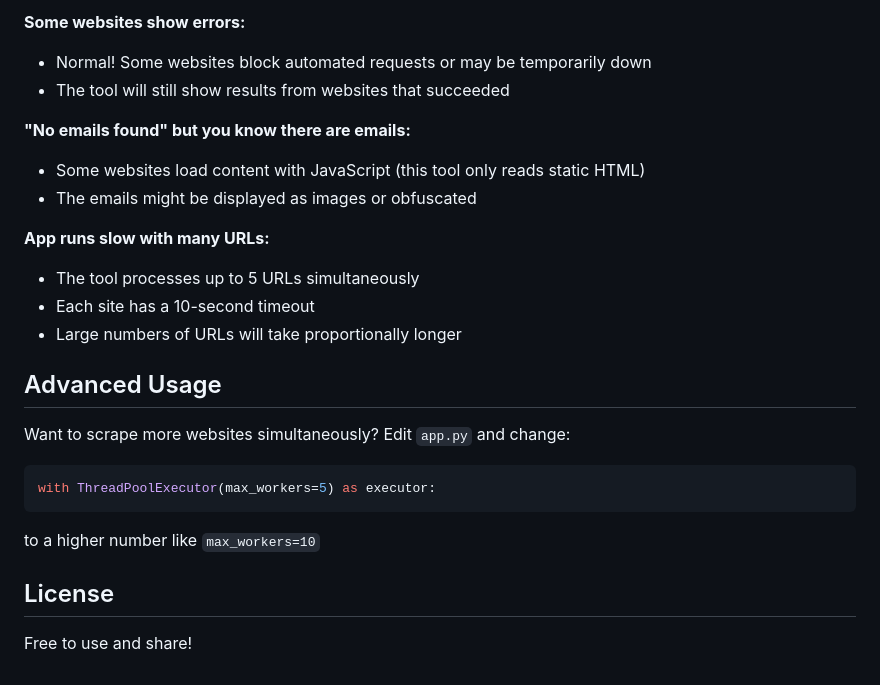
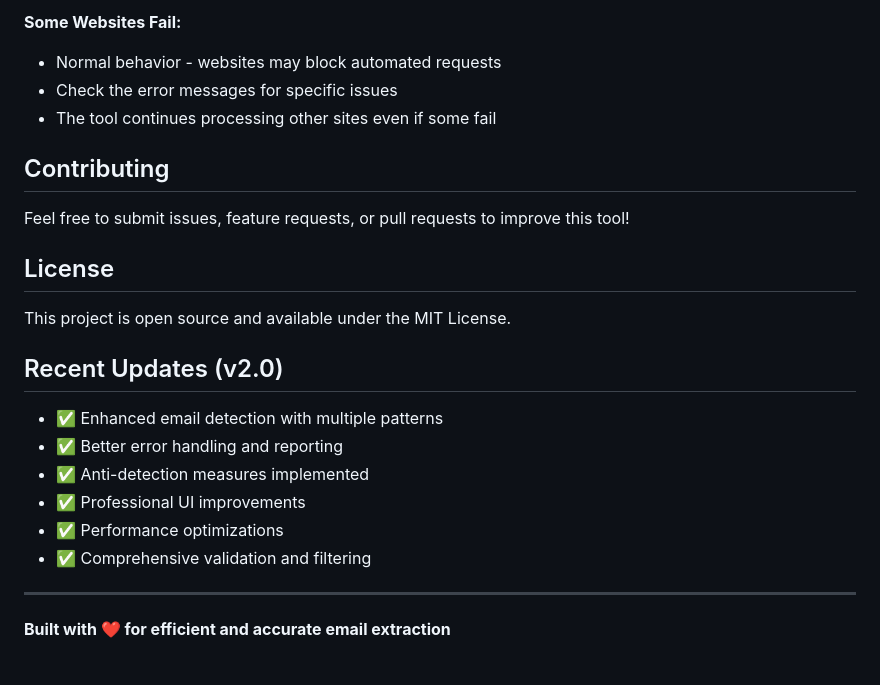
Before and after one commit to cabecaturbo/emailscraper, a Markdown page: README.md, the part around one of its changes. GitHub-like rendering.

````diff
--- a/README.md
+++ b/README.md
@@ -116,25 +148,26 @@ This tool:
 
-**Some websites show errors:**
-- Normal! Some websites block automated requests or may be temporarily down
-- The tool will still show results from websites that succeeded
+**Some Websites Fail:**
+- Normal behavior - websites may block automated requests
+- Check the error messages for specific issues
+- The tool continues processing other sites even if some fail
 
-**"No emails found" but you know there are emails:**
-- Some websites load content with JavaScript (this tool only reads static HTML)
-- The emails might be displayed as images or obfuscated
+## Contributing
 
-**App runs slow with many URLs:**
-- The tool processes up to 5 URLs simultaneously
-- Each site has a 10-second timeout
-- Large numbers of URLs will take proportionally longer
-
-## Advanced Usage
-
-Want to scrape more websites simultaneously? Edit `app.py` and change:
-```python
-with ThreadPoolExecutor(max_workers=5) as executor:
-```
-to a higher number like `max_workers=10`
+Feel free to submit issues, feature requests, or pull requests to improve this tool!
 
 ## License
 
-Free to use and share!
+This project is open source and available under the MIT License.
+
+## Recent Updates (v2.0)
+
+- ✅ Enhanced email detection with multiple patterns
+- ✅ Better error handling and reporting
+- ✅ Anti-detection measures implemented
+- ✅ Professional UI improvements
+- ✅ Performance optimizations
+- ✅ Comprehensive validation and filtering
+
+---
+
+**Built with ❤️ for efficient and accurate email extraction**
````
Also changed, not shown: other parts of README.md (+103 -71 lines).
